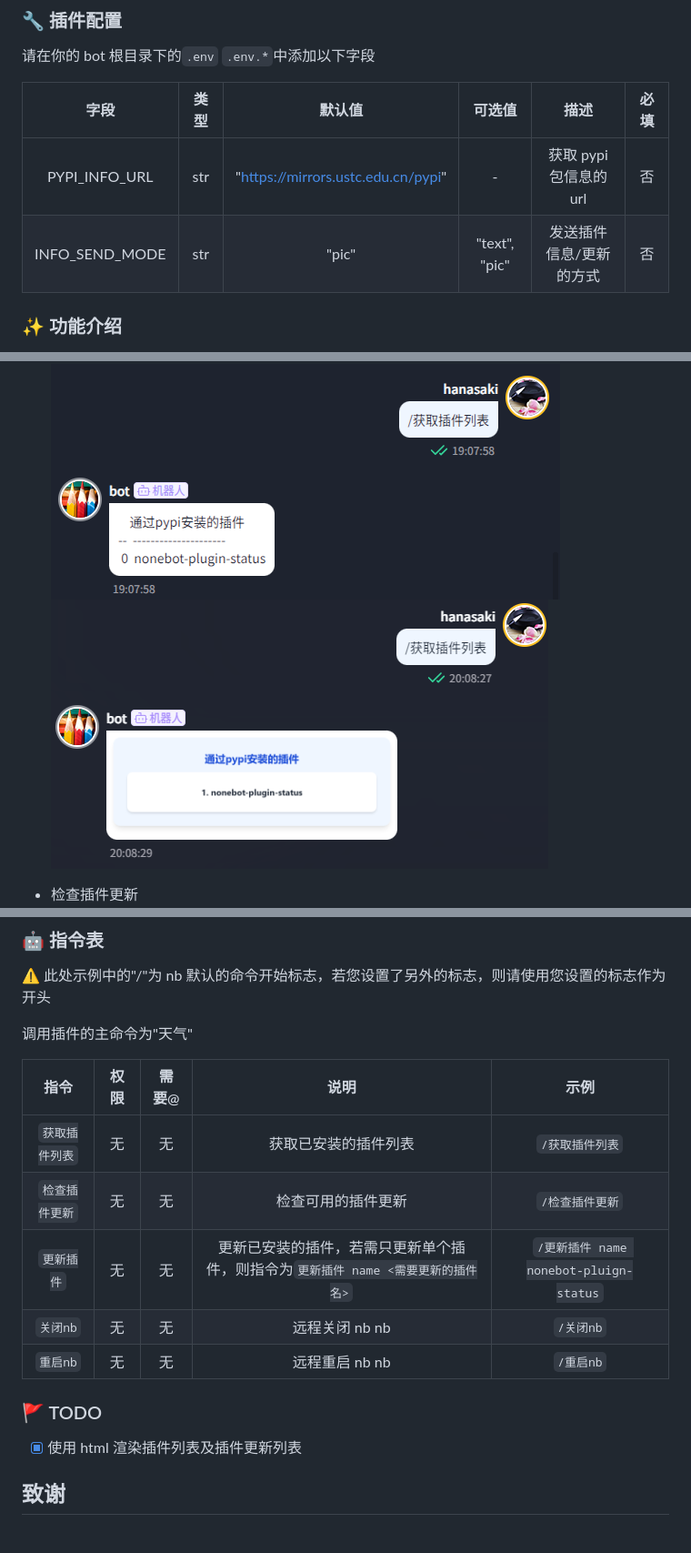
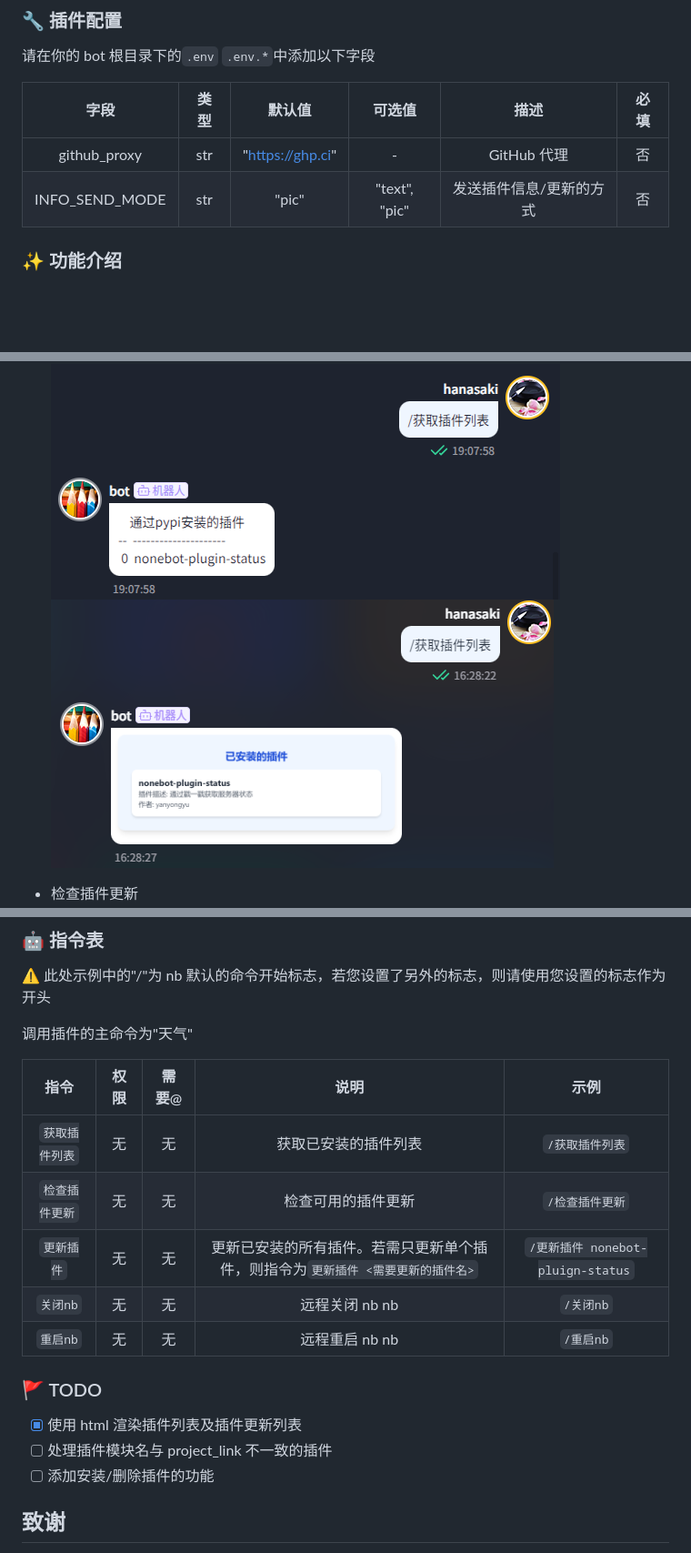
Before and after one commit to hanasa2023/nonebot-plugin-updater, a Markdown page: README.md, 3 parts joined by grey strips. Shown at 91% size. Drawn GitHub-style; pictures changed too: docs/plugin_info.png (added), docs/plugin_info_pic.png (deleted); blank space fills up the shorter version.

```diff
--- a/README.md
+++ b/README.md
@@ -62,16 +62,16 @@
 
 请在你的 bot 根目录下的`.env` `.env.*`中添加以下字段
 
-|      字段      | 类型 |               默认值               |    可选值     |          描述           | 必填 |
-| :------------: | :--: | :--------------------------------: | :-----------: | :---------------------: | :--: |
-| PYPI_INFO_URL  | str  | "https://mirrors.ustc.edu.cn/pypi" |       -       | 获取 pypi 包信息的 url  |  否  |
-| INFO_SEND_MODE | str  |               "pic"                | "text", "pic" | 发送插件信息/更新的方式 |  否  |
+|      字段      | 类型 |      默认值      |    可选值     |          描述           | 必填 |
+| :------------: | :--: | :--------------: | :-----------: | :---------------------: | :--: |
+|  github_proxy  | str  | "https://ghp.ci" |       -       |       GitHub 代理       |  否  |
+| INFO_SEND_MODE | str  |      "pic"       | "text", "pic" | 发送插件信息/更新的方式 |  否  |
 
 ### ✨ 功能介绍
 
 - 获取已安装插件列表 <br>
   ![plugin_list](./docs/plugin_list.png)
-  ![get_plugin_info](./docs/plugin_info_pic.png)
+  ![get_plugin_info](./docs/plugin_info.png)
 
 - 检查插件更新<br>
   ![check_update](./docs/check_update.png)
@@ -92,17 +92,19 @@
 
 调用插件的主命令为"天气"
 
-|      指令      | 权限 | 需要@ |                                       说明                                       |                  示例                  |
-| :------------: | :--: | :---: | :------------------------------------------------------------------------------: | :------------------------------------: |
-| `获取插件列表` |  无  |  无   |                               获取已安装的插件列表                               |            `/获取插件列表`             |
-| `检查插件更新` |  无  |  无   |                                检查可用的插件更新                                |            `/检查插件更新`             |
-|   `更新插件`   |  无  |  无   | 更新已安装的插件，若需只更新单个插件，则指令为`更新插件 name <需要更新的插件名>` | `/更新插件 name nonebot-pluign-status` |
-|    `关闭nb`    |  无  |  无   |                                  远程关闭 nb nb                                  |               `/关闭nb`                |
-|    `重启nb`    |  无  |  无   |                                  远程重启 nb nb                                  |               `/重启nb`                |
+|      指令      | 权限 | 需要@ |                                      说明                                       |               示例                |
+| :------------: | :--: | :---: | :-----------------------------------------------------------------------------: | :-------------------------------: |
+| `获取插件列表` |  无  |  无   |                              获取已安装的插件列表                               |          `/获取插件列表`          |
+| `检查插件更新` |  无  |  无   |                               检查可用的插件更新                                |          `/检查插件更新`          |
+|   `更新插件`   |  无  |  无   | 更新已安装的所有插件。若需只更新单个插件，则指令为`更新插件 <需要更新的插件名>` | `/更新插件 nonebot-pluign-status` |
+|    `关闭nb`    |  无  |  无   |                                 远程关闭 nb nb                                  |             `/关闭nb`             |
+|    `重启nb`    |  无  |  无   |                                 远程重启 nb nb                                  |             `/重启nb`             |
 
 ### 🚩 TODO
 
 - [x] 使用 html 渲染插件列表及插件更新列表
+- [ ] 处理插件模块名与 project_link 不一致的插件
+- [ ] 添加安装/删除插件的功能
 
 ## 致谢
 
```
Also changed, not shown: 8 other files.
